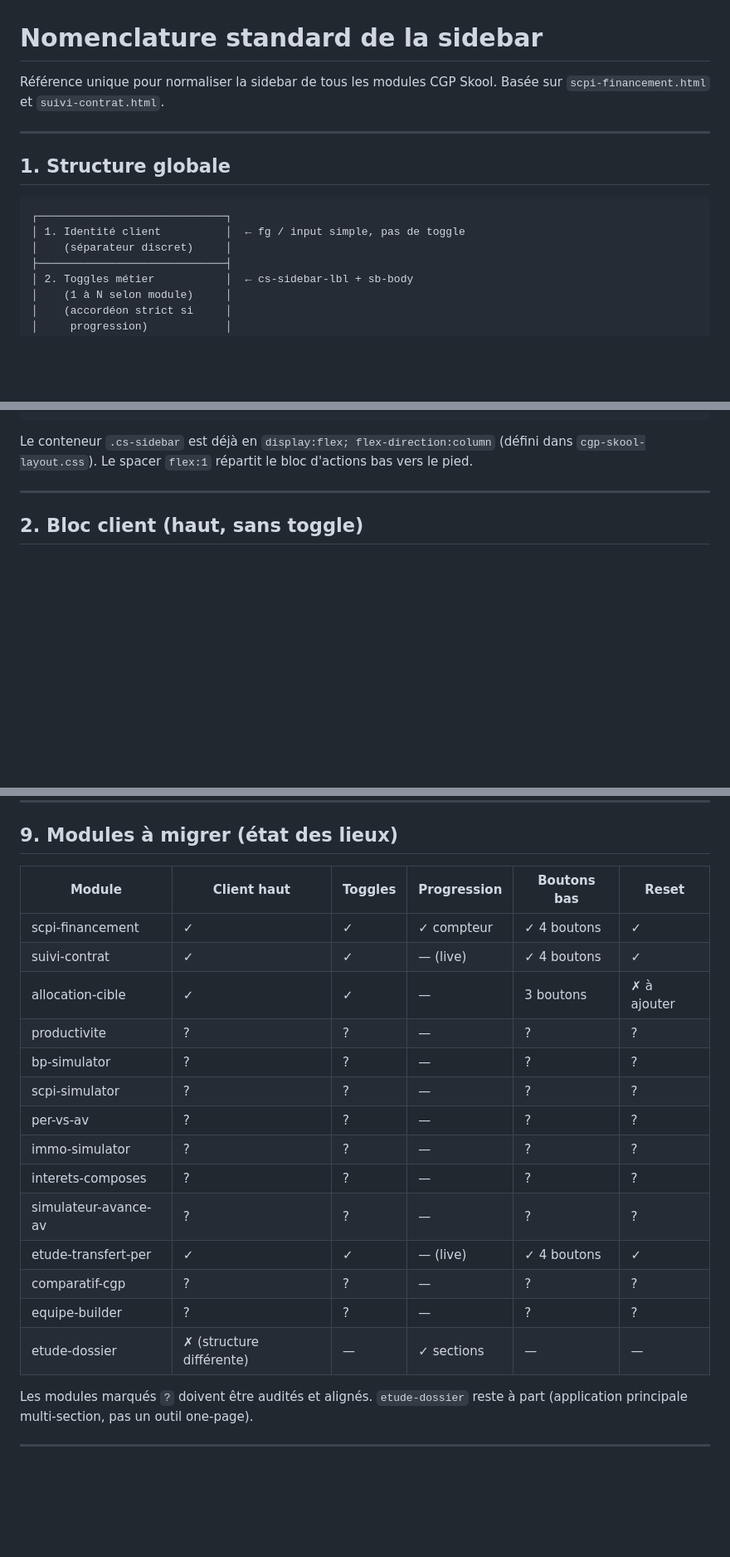
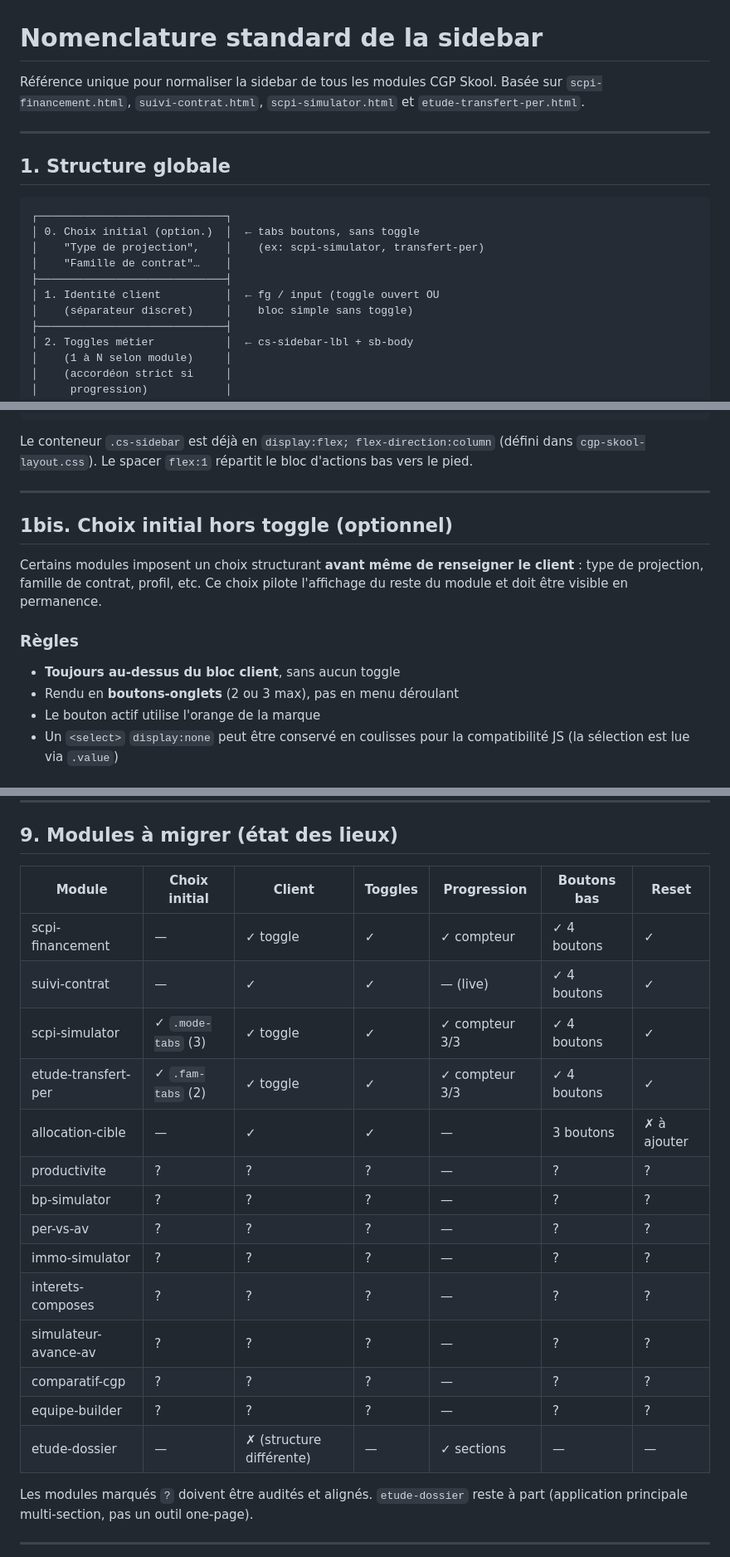
Before and after one commit to adussourd-pp/cgpskool, a Markdown page: SIDEBAR_STANDARD.md, 3 parts joined by grey strips. Shown at 83% size. GitHub-like rendering; blank space fills up the shorter version.

````diff
--- a/SIDEBAR_STANDARD.md
+++ b/SIDEBAR_STANDARD.md
@@ -1,7 +1,8 @@
 # Nomenclature standard de la sidebar
 
 Référence unique pour normaliser la sidebar de tous les modules CGP Skool.
-Basée sur `scpi-financement.html` et `suivi-contrat.html`.
+Basée sur `scpi-financement.html`, `suivi-contrat.html`, `scpi-simulator.html`
+et `etude-transfert-per.html`.
 
 ---
 
@@ -9,8 +10,12 @@ Basée sur `scpi-financement.html` et `suivi-contrat.html`.
 
 ```
 ┌─────────────────────────────┐
-│ 1. Identité client          │  ← fg / input simple, pas de toggle
-│    (séparateur discret)     │
+│ 0. Choix initial (option.)  │  ← tabs boutons, sans toggle
+│    "Type de projection",    │    (ex: scpi-simulator, transfert-per)
+│    "Famille de contrat"…    │
+├─────────────────────────────┤
+│ 1. Identité client          │  ← fg / input (toggle ouvert OU
+│    (séparateur discret)     │    bloc simple sans toggle)
 ├─────────────────────────────┤
 │ 2. Toggles métier           │  ← cs-sidebar-lbl + sb-body
 │    (1 à N selon module)     │
@@ -41,4 +46,18 @@ d'actions bas vers le pied.
 
 ---
 
-## 2. Bloc client (haut, sans toggle)
+## 1bis. Choix initial hors toggle (optionnel)
+
+Certains modules imposent un choix structurant **avant même de renseigner
+le client** : type de projection, famille de contrat, profil, etc. Ce
+choix pilote l'affichage du reste du module et doit être visible en
+permanence.
+
+### Règles
+
+- **Toujours au-dessus du bloc client**, sans aucun toggle
+- Rendu en **boutons-onglets** (2 ou 3 max), pas en menu déroulant
+- Le bouton actif utilise l'orange de la marque
+- Un `<select>` `display:none` peut être conservé en coulisses pour la
+  compatibilité JS (la sélection est lue via `.value`)
+
@@ -327,22 +426,22 @@ Avant commit d'un nouveau module ou refonte :
 
 ## 9. Modules à migrer (état des lieux)
 
-| Module | Client haut | Toggles | Progression | Boutons bas | Reset |
-|---|---|---|---|---|---|
-| scpi-financement | ✓ | ✓ | ✓ compteur | ✓ 4 boutons | ✓ |
-| suivi-contrat | ✓ | ✓ | — (live) | ✓ 4 boutons | ✓ |
-| allocation-cible | ✓ | ✓ | — | 3 boutons | ✗ à ajouter |
-| productivite | ? | ? | — | ? | ? |
-| bp-simulator | ? | ? | — | ? | ? |
-| scpi-simulator | ? | ? | — | ? | ? |
-| per-vs-av | ? | ? | — | ? | ? |
-| immo-simulator | ? | ? | — | ? | ? |
-| interets-composes | ? | ? | — | ? | ? |
-| simulateur-avance-av | ? | ? | — | ? | ? |
-| etude-transfert-per | ✓ | ✓ | — (live) | ✓ 4 boutons | ✓ |
-| comparatif-cgp | ? | ? | — | ? | ? |
-| equipe-builder | ? | ? | — | ? | ? |
-| etude-dossier | ✗ (structure différente) | — | ✓ sections | — | — |
+| Module | Choix initial | Client | Toggles | Progression | Boutons bas | Reset |
+|---|---|---|---|---|---|---|
+| scpi-financement | — | ✓ toggle | ✓ | ✓ compteur | ✓ 4 boutons | ✓ |
+| suivi-contrat | — | ✓ | ✓ | — (live) | ✓ 4 boutons | ✓ |
+| scpi-simulator | ✓ `.mode-tabs` (3) | ✓ toggle | ✓ | ✓ compteur 3/3 | ✓ 4 boutons | ✓ |
+| etude-transfert-per | ✓ `.fam-tabs` (2) | ✓ toggle | ✓ | ✓ compteur 3/3 | ✓ 4 boutons | ✓ |
+| allocation-cible | — | ✓ | ✓ | — | 3 boutons | ✗ à ajouter |
+| productivite | ? | ? | ? | — | ? | ? |
+| bp-simulator | ? | ? | ? | — | ? | ? |
+| per-vs-av | ? | ? | ? | — | ? | ? |
+| immo-simulator | ? | ? | ? | — | ? | ? |
+| interets-composes | ? | ? | ? | — | ? | ? |
+| simulateur-avance-av | ? | ? | ? | — | ? | ? |
+| comparatif-cgp | ? | ? | ? | — | ? | ? |
+| equipe-builder | ? | ? | ? | — | ? | ? |
+| etude-dossier | — | ✗ (structure différente) | — | ✓ sections | — | — |
 
 Les modules marqués `?` doivent être audités et alignés.
 `etude-dossier` reste à part (application principale multi-section, pas un
````
Also changed, not shown: other parts of SIDEBAR_STANDARD.md (+82 -2 lines).
